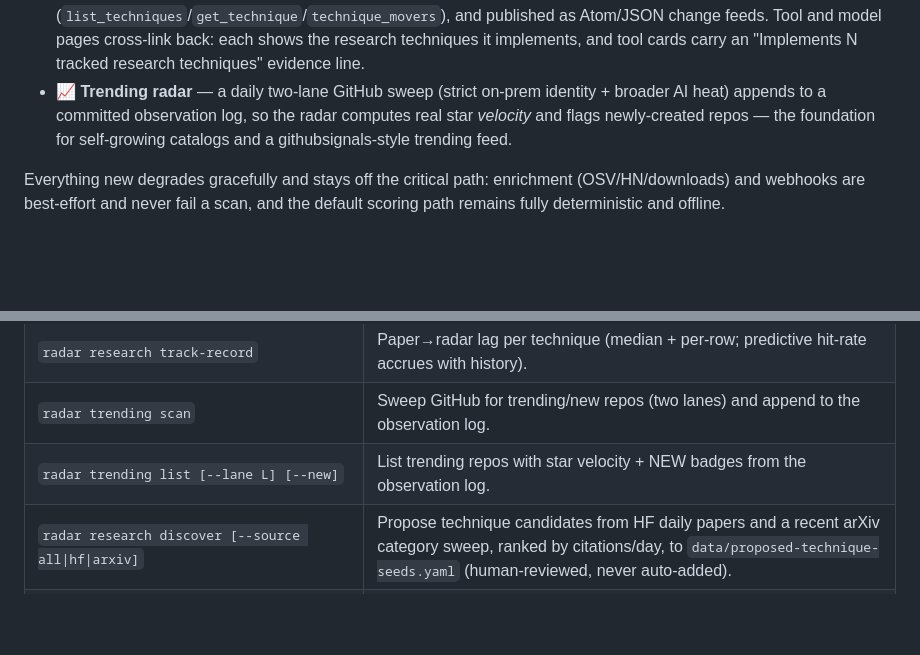
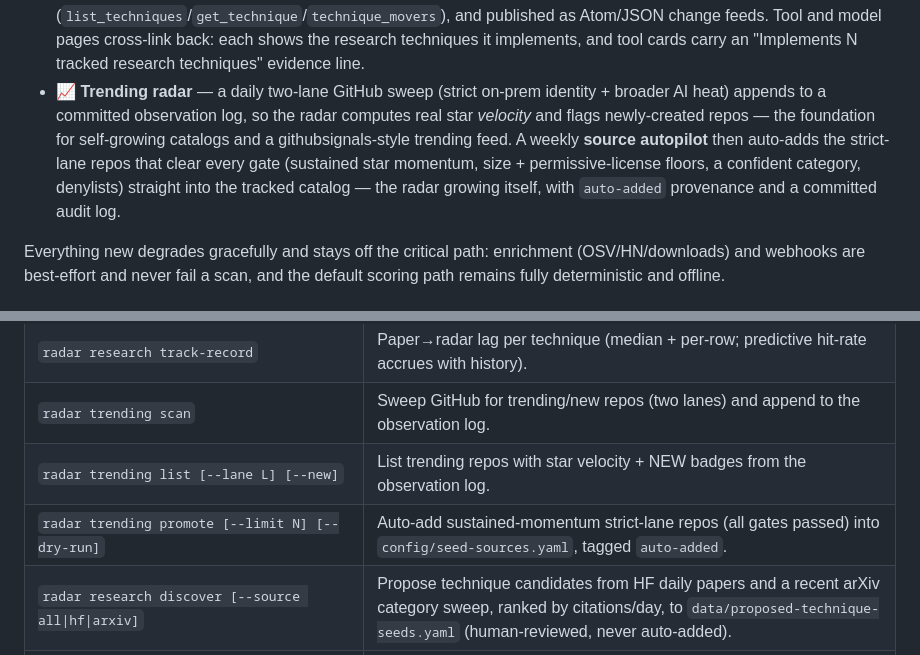
Before and after one commit to ekaynac/onprem-ai-adoption-radar, a Markdown page: README.md, 2 parts joined by grey strips. Drawn GitHub-style; blank space fills up the shorter version.

Commit message:
docs: source autopilot in README + CHANGELOG

```diff
--- a/README.md
+++ b/README.md
@@ -46,7 +46,7 @@ Most "AI radar" tools summarize news. This one makes a *decision*: given a tool,
 - ⬇️ **Downloadable data** — the full append-only timeline (`history.jsonl`) and change feeds (Atom/RSS/JSON) are published next to the site and served by the dashboard at `/history.jsonl`.
 - 🎨 **Fun lane** — playful local-AI projects (image gen, voice, LLM toys) tracked in their own category.
 - 🎓 **Research technique radar** — curated academic techniques (speculative decoding, PagedAttention, LoRA, ReAct…) get their own deterministic rings, scored by *which tracked tools already implement them* plus citation evidence — research verdicts move when tool verdicts move. Browsable at `/research` (dashboard + static site) with per-technique pages showing a research→production timeline, queryable over MCP (`list_techniques`/`get_technique`/`technique_movers`), and published as Atom/JSON change feeds. Tool and model pages cross-link back: each shows the research techniques it implements, and tool cards carry an "Implements N tracked research techniques" evidence line.
-- 📈 **Trending radar** — a daily two-lane GitHub sweep (strict on-prem identity + broader AI heat) appends to a committed observation log, so the radar computes real star *velocity* and flags newly-created repos — the foundation for self-growing catalogs and a githubsignals-style trending feed.
+- 📈 **Trending radar** — a daily two-lane GitHub sweep (strict on-prem identity + broader AI heat) appends to a committed observation log, so the radar computes real star *velocity* and flags newly-created repos — the foundation for self-growing catalogs and a githubsignals-style trending feed. A weekly **source autopilot** then auto-adds the strict-lane repos that clear every gate (sustained star momentum, size + permissive-license floors, a confident category, denylists) straight into the tracked catalog — the radar growing itself, with `auto-added` provenance and a committed audit log.
 
 Everything new degrades gracefully and stays off the critical path: enrichment (OSV/HN/downloads) and webhooks are best-effort and never fail a scan, and the default scoring path remains fully deterministic and offline.
 
@@ -105,6 +105,7 @@ uv run radar serve                 # dashboard at http://127.0.0.1:8765
 | `radar research track-record` | Paper→radar lag per technique (median + per-row; predictive hit-rate accrues with history). |
 | `radar trending scan` | Sweep GitHub for trending/new repos (two lanes) and append to the observation log. |
 | `radar trending list [--lane L] [--new]` | List trending repos with star velocity + NEW badges from the observation log. |
+| `radar trending promote [--limit N] [--dry-run]` | Auto-add sustained-momentum strict-lane repos (all gates passed) into `config/seed-sources.yaml`, tagged `auto-added`. |
 | `radar research discover [--source all\|hf\|arxiv]` | Propose technique candidates from HF daily papers and a recent arXiv category sweep, ranked by citations/day, to `data/proposed-technique-seeds.yaml` (human-reviewed, never auto-added). |
 | `radar export --out _site` | Render a self-contained static HTML snapshot (+ change feeds). |
 | `radar serve [--port 8765]` | Run the local dashboard. |
```
Also changed, not shown: CHANGELOG.md (+10 -0 lines).
